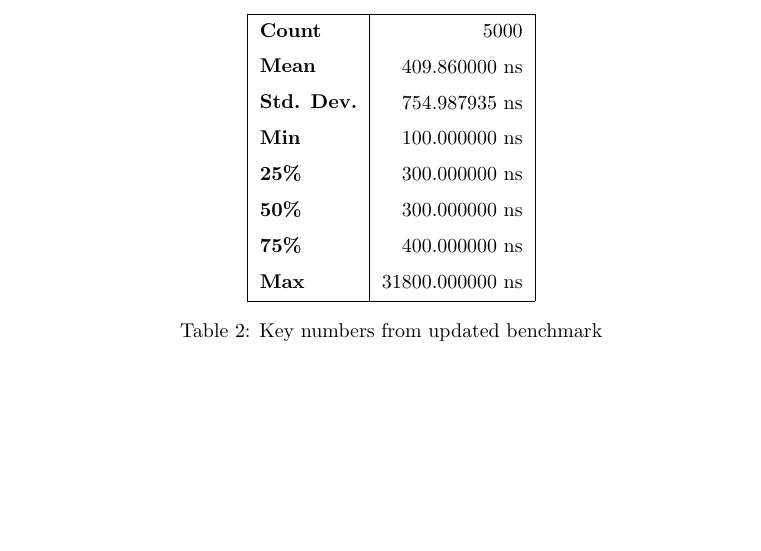
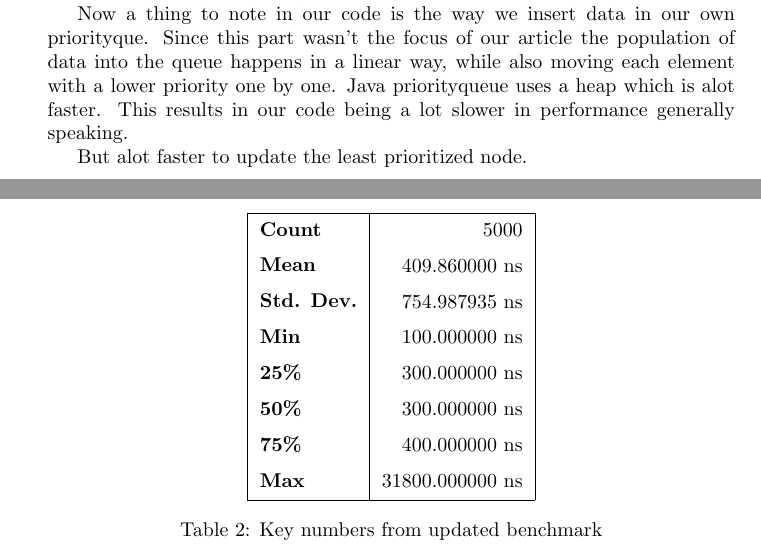
Before and after one commit to Cosby1992/UFO_Exam, a LaTeX problem sheet (latex/exam.tex): part of page 6 of 8 before the commit and two parts of pages 5 and 6 of 8 after it, the two joined at a grey line, cut at the place of the change, the shorter picture padded with empty space. Compiled offline with pdfLaTeX.

Commit message:
a little more about enque

```diff
--- a/latex/exam.tex
+++ b/latex/exam.tex
@@ -213,6 +213,11 @@ Notice that we are listing through the queue in a linear way, which is not the m
 The worst case scenario in a linear search is that our node has the highest weight and thus ends in the end of the list.
 This is also the scenario that we simulate, by updating the node when the check in the code: Listing \ref{lst:Finding_the_node} "\lstinline{if (count == QUEUE_LENGTH - 1)}" is true.
 
+Now a thing to note in our code is the way we insert data in our own priorityque. Since this part wasn't the focus of our article the population of data into the queue happens in a linear way, while also moving each element with a lower priority one by one.
+Java priorityqueue uses a heap which is alot faster. This results in our code being a lot slower in performance generally speaking.
+
+But alot faster to update the least prioritized node.
+
 % Descripe how we implemented our search
 % Descripe that we are NOT using a heap and maybe that our
 % PriorityQueue is MUCH slower than java, in everything but the update method
```
Also changed, not shown: latex/exam.tex (4 more changed lines).
